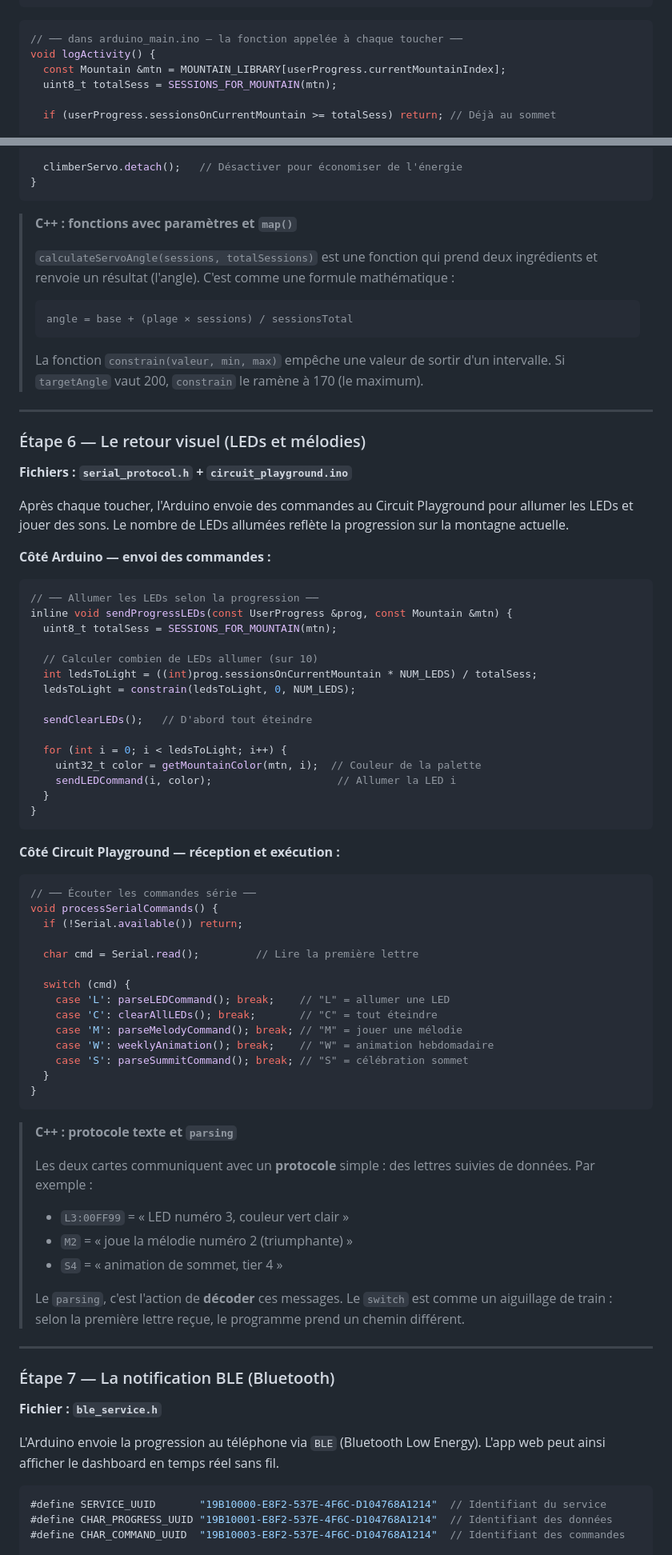
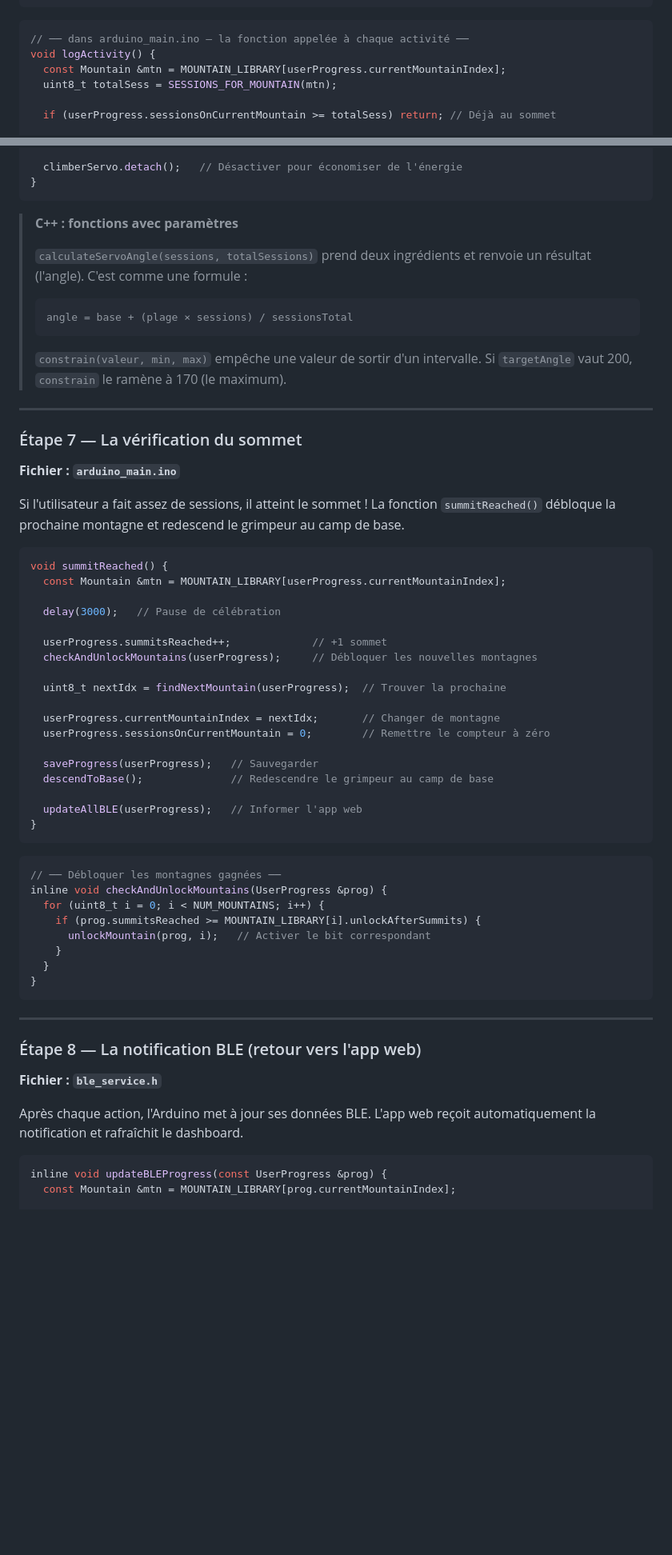
Before and after one commit to Charafeddine26/peak-progress, a Markdown page: docs/onboarding.md, 2 parts joined by grey strips. Shown at 80% size. Drawn GitHub-style; blank space fills up the shorter version.

````diff
--- a/docs/onboarding.md
+++ b/docs/onboarding.md
@@ -198,7 +225,7 @@ struct UserProgress {
 ```
 
 ```cpp
-// ── dans arduino_main.ino — la fonction appelée à chaque toucher ──
+// ── dans arduino_main.ino — la fonction appelée à chaque activité ──
 void logActivity() {
   const Mountain &mtn = MOUNTAIN_LIBRARY[userProgress.currentMountainIndex];
   uint8_t totalSess = SESSIONS_FOR_MOUNTAIN(mtn);
@@ -355,82 +384,65 @@ inline void moveClimberSmooth(int targetAngle) {
 }
 ```
 
-> **C++ : fonctions avec paramètres et `map()`**
+> **C++ : fonctions avec paramètres**
 >
-> `calculateServoAngle(sessions, totalSessions)` est une fonction qui prend deux ingrédients et renvoie un résultat (l'angle). C'est comme une formule mathématique :
+> `calculateServoAngle(sessions, totalSessions)` prend deux ingrédients et renvoie un résultat (l'angle). C'est comme une formule :
 >
 > ```
 > angle = base + (plage × sessions) / sessionsTotal
 > ```
 >
-> La fonction `constrain(valeur, min, max)` empêche une valeur de sortir d'un intervalle. Si `targetAngle` vaut 200, `constrain` le ramène à 170 (le maximum).
+> `constrain(valeur, min, max)` empêche une valeur de sortir d'un intervalle. Si `targetAngle` vaut 200, `constrain` le ramène à 170 (le maximum).
 
 ---
 
-### Étape 6 — Le retour visuel (LEDs et mélodies)
+### Étape 7 — La vérification du sommet
 
-**Fichiers : `serial_protocol.h` + `circuit_playground.ino`**
+**Fichier : `arduino_main.ino`**
 
-Après chaque toucher, l'Arduino envoie des commandes au Circuit Playground pour allumer les LEDs et jouer des sons. Le nombre de LEDs allumées reflète la progression sur la montagne actuelle.
-
-**Côté Arduino — envoi des commandes :**
+Si l'utilisateur a fait assez de sessions, il atteint le sommet ! La fonction `summitReached()` débloque la prochaine montagne et redescend le grimpeur au camp de base.
 
 ```cpp
-// ── Allumer les LEDs selon la progression ──
-inline void sendProgressLEDs(const UserProgress &prog, const Mountain &mtn) {
-  uint8_t totalSess = SESSIONS_FOR_MOUNTAIN(mtn);
+void summitReached() {
+  const Mountain &mtn = MOUNTAIN_LIBRARY[userProgress.currentMountainIndex];
 
-  // Calculer combien de LEDs allumer (sur 10)
-  int ledsToLight = ((int)prog.sessionsOnCurrentMountain * NUM_LEDS) / totalSess;
-  ledsToLight = constrain(ledsToLight, 0, NUM_LEDS);
+  delay(3000);   // Pause de célébration
 
-  sendClearLEDs();   // D'abord tout éteindre
+  userProgress.summitsReached++;             // +1 sommet
+  checkAndUnlockMountains(userProgress);     // Débloquer les nouvelles montagnes
 
-  for (int i = 0; i < ledsToLight; i++) {
-    uint32_t color = getMountainColor(mtn, i);  // Couleur de la palette
-    sendLEDCommand(i, color);                    // Allumer la LED i
+  uint8_t nextIdx = findNextMountain(userProgress);  // Trouver la prochaine
+
+  userProgress.currentMountainIndex = nextIdx;       // Changer de montagne
+  userProgress.sessionsOnCurrentMountain = 0;        // Remettre le compteur à zéro
+
+  saveProgress(userProgress);   // Sauvegarder
+  descendToBase();              // Redescendre le grimpeur au camp de base
+
+  updateAllBLE(userProgress);   // Informer l'app web
+}
+```
+
+```cpp
+// ── Débloquer les montagnes gagnées ──
+inline void checkAndUnlockMountains(UserProgress &prog) {
+  for (uint8_t i = 0; i < NUM_MOUNTAINS; i++) {
+    if (prog.summitsReached >= MOUNTAIN_LIBRARY[i].unlockAfterSummits) {
+      unlockMountain(prog, i);   // Activer le bit correspondant
+    }
   }
 }
 ```
 
-**Côté Circuit Playground — réception et exécution :**
-
-```cpp
-// ── Écouter les commandes série ──
-void processSerialCommands() {
-  if (!Serial.available()) return;
-
-  char cmd = Serial.read();         // Lire la première lettre
-
-  switch (cmd) {
-    case 'L': parseLEDCommand(); break;    // "L" = allumer une LED
-    case 'C': clearAllLEDs(); break;       // "C" = tout éteindre
-    case 'M': parseMelodyCommand(); break; // "M" = jouer une mélodie
-    case 'W': weeklyAnimation(); break;    // "W" = animation hebdomadaire
-    case 'S': parseSummitCommand(); break; // "S" = célébration sommet
-  }
-}
-```
-
-> **C++ : protocole texte et `parsing`**
->
-> Les deux cartes communiquent avec un **protocole** simple : des lettres suivies de données. Par exemple :
-> - `L3:00FF99` = « LED numéro 3, couleur vert clair »
-> - `M2` = « joue la mélodie numéro 2 (triumphante) »
-> - `S4` = « animation de sommet, tier 4 »
->
-> Le `parsing`, c'est l'action de **décoder** ces messages. Le `switch` est comme un aiguillage de train : selon la première lettre reçue, le programme prend un chemin différent.
-
 ---
 
-### Étape 7 — La notification BLE (Bluetooth)
+### Étape 8 — La notification BLE (retour vers l'app web)
 
 **Fichier : `ble_service.h`**
 
-L'Arduino envoie la progression au téléphone via `BLE` (Bluetooth Low Energy). L'app web peut ainsi afficher le dashboard en temps réel sans fil.
+Après chaque action, l'Arduino met à jour ses données BLE. L'app web reçoit automatiquement la notification et rafraîchit le dashboard.
 
 ```cpp
-#define SERVICE_UUID       "19B10000-E8F2-537E-4F6C-D104768A1214"  // Identifiant du service
-#define CHAR_PROGRESS_UUID "19B10001-E8F2-537E-4F6C-D104768A1214"  // Identifiant des données
-#define CHAR_COMMAND_UUID  "19B10003-E8F2-537E-4F6C-D104768A1214"  // Identifiant des commandes
+inline void updateBLEProgress(const UserProgress &prog) {
+  const Mountain &mtn = MOUNTAIN_LIBRARY[prog.currentMountainIndex];
 
````
Also changed, not shown: other parts of docs/onboarding.md (+206 -233 lines).
